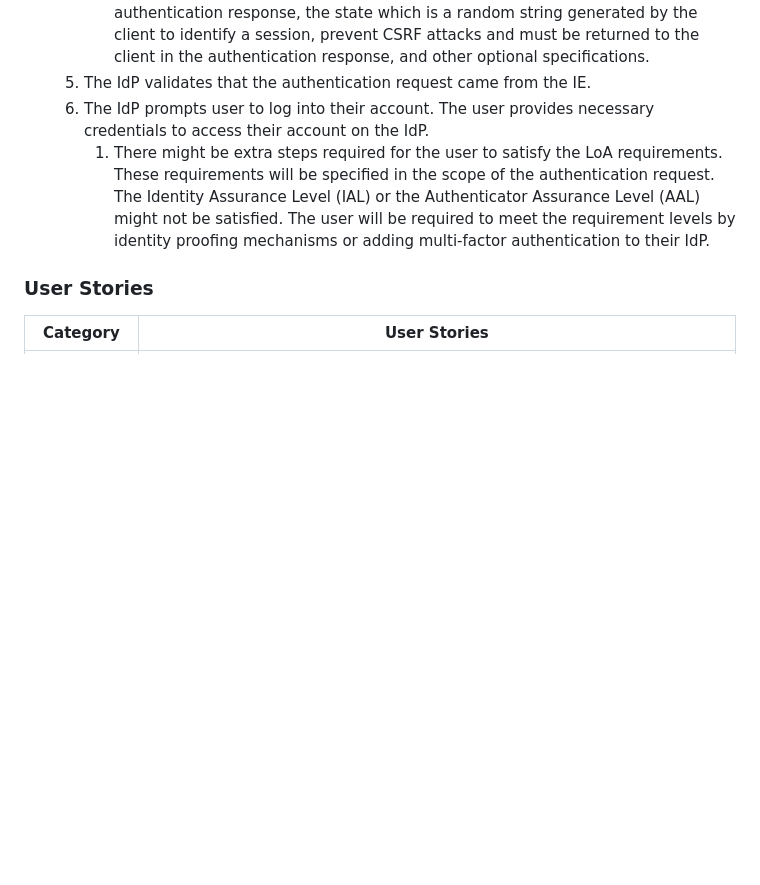
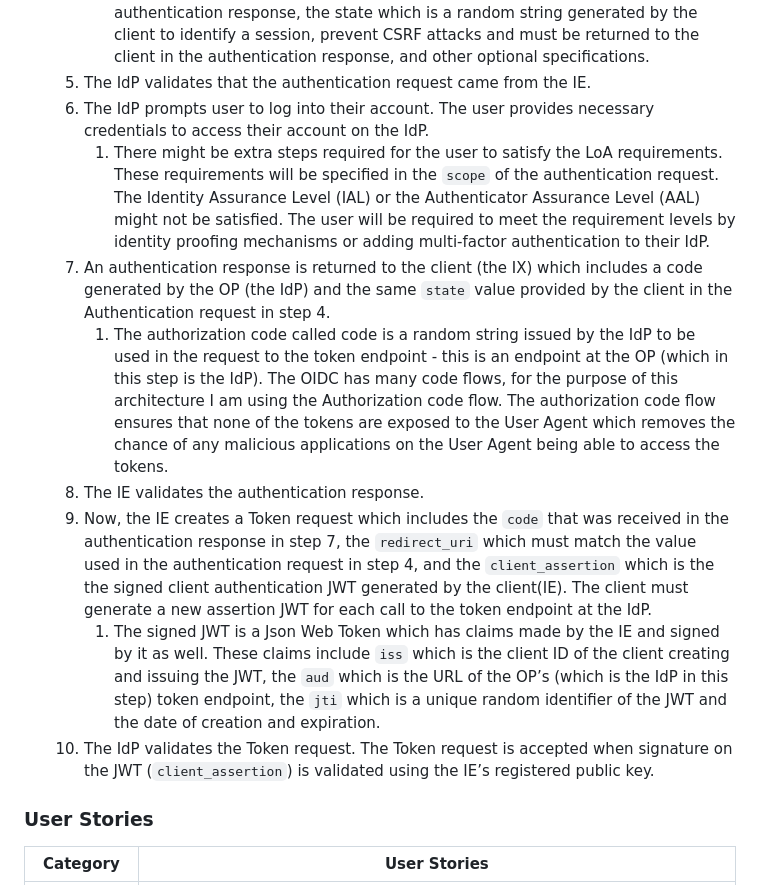
Before and after one commit to sfl0r3nz05/IdentityExchanger, a Markdown page: documentation/software_requirements.md, the part around the change. Rendered like a GitHub page; blank space fills up the shorter version.

Commit message:
update sr doc

```diff
--- a/documentation/software_requirements.md
+++ b/documentation/software_requirements.md
@@ -40,7 +40,13 @@ The Identity Exchange (IE) is an entity that acts as Broker Identity Federation
       2. This authentication request includes a `client_id` which is the client identifier (identifies the IE), the `scope`, the `redirect_uri` where the client will receive the authentication response, the state which is a random string generated by the client to identify a session, prevent CSRF attacks and must be returned to the client in the authentication response, and other optional specifications.
    5. The IdP validates that the authentication request came from the IE.
    6. The IdP prompts user to log into their account. The user provides necessary credentials to access their account on the IdP.
-      1. There might be extra steps required for the user to satisfy the LoA requirements. These requirements will be specified in the scope of the authentication request. The Identity Assurance Level (IAL) or the Authenticator Assurance Level (AAL) might not be satisfied. The user will be required to meet the requirement levels by identity proofing mechanisms or adding multi-factor authentication to their IdP.
+      1. There might be extra steps required for the user to satisfy the LoA requirements. These requirements will be specified in the `scope` of the authentication request. The Identity Assurance Level (IAL) or the Authenticator Assurance Level (AAL) might not be satisfied. The user will be required to meet the requirement levels by identity proofing mechanisms or adding multi-factor authentication to their IdP.
+   7. An authentication response is returned to the client (the IX) which includes a code generated by the OP (the IdP) and the same `state` value provided by the client in the Authentication request in step 4.
+      1. The authorization code called code is a random string issued by the IdP to be used in the request to the token endpoint - this is an endpoint at the OP (which in this step is the IdP). The OIDC has many code flows, for the purpose of this architecture I am using the Authorization code flow. The authorization code flow ensures that none of the tokens are exposed to the User Agent which removes the chance of any malicious applications on the User Agent being able to access the tokens.
+   8. The IE validates the authentication response.
+   9. Now, the IE creates a Token request which includes the `code` that was received in the authentication response in step 7, the `redirect_uri` which must match the value used in the authentication request in step 4, and the `client_assertion` which is the the signed client authentication JWT generated by the client(IE). The client must generate a new assertion JWT for each call to the token endpoint at the IdP.
+      1. The signed JWT is a Json Web Token which has claims made by the IE and signed by it as well. These claims include `iss` which is the client ID of the client creating and issuing the JWT, the `aud` which is the URL of the OP’s (which is the IdP in this step) token endpoint, the `jti` which is a unique random identifier of the JWT and the date of creation and expiration.
+   10. The IdP validates the Token request. The Token request is accepted when signature on the JWT (`client_assertion`) is validated using the IE’s registered public key.
 
 ### User Stories
 
```
